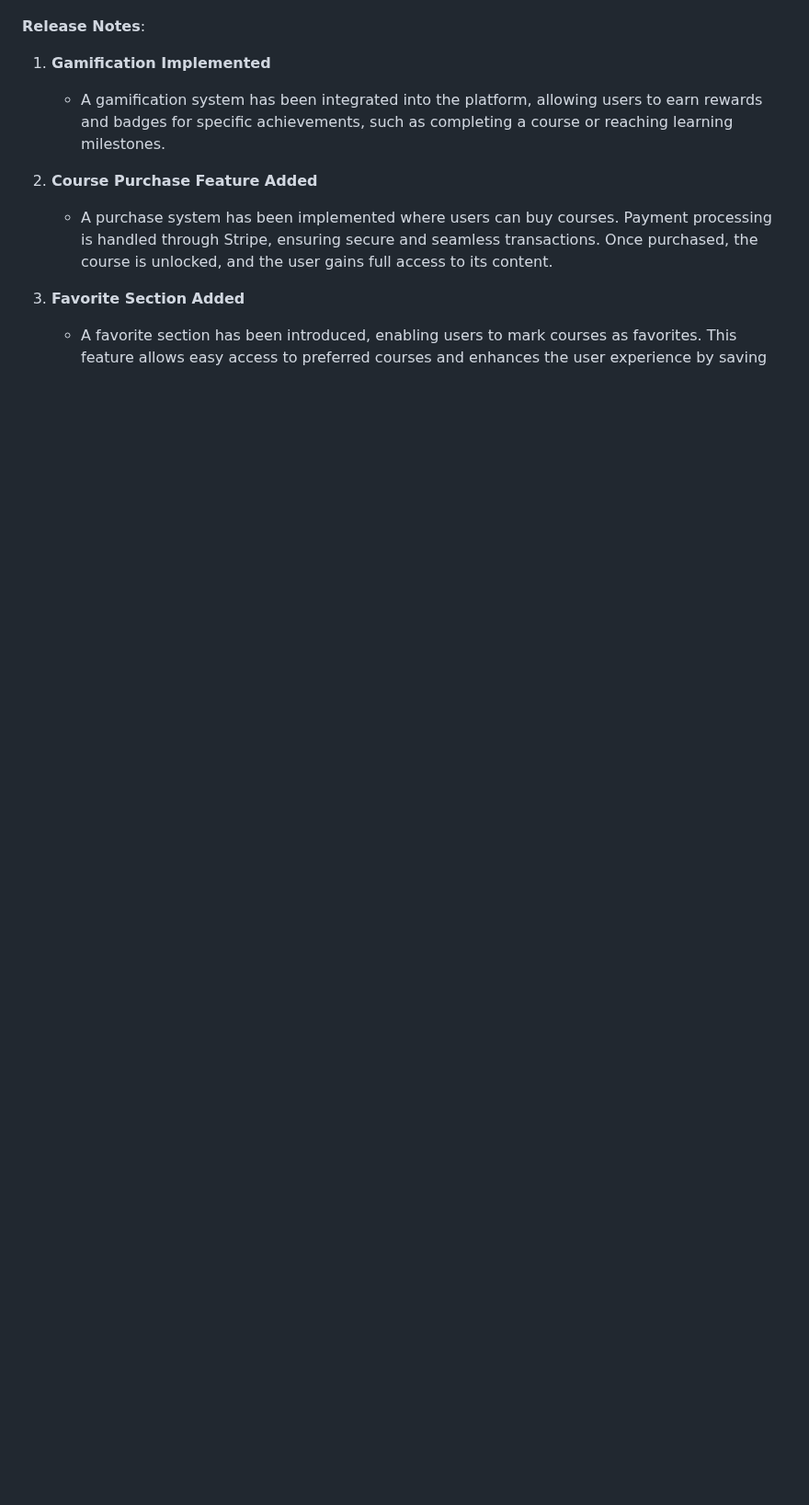
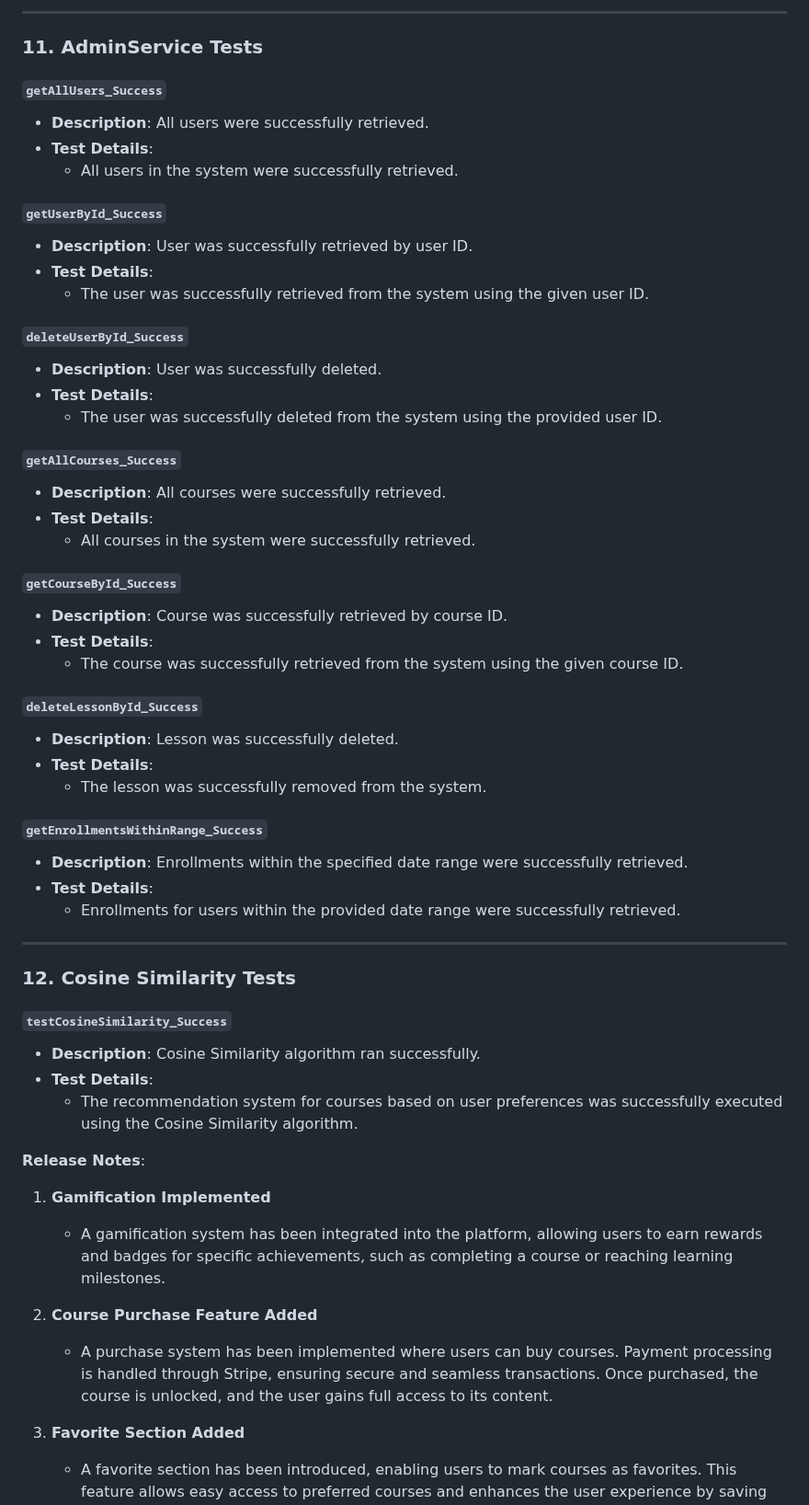
Before and after one commit to Doguhannilt/Skillify-Backend, a Markdown page: README.md, the part around one of its changes. Shown at 92% size. GitHub-like rendering; blank space fills up the shorter version.

```diff
--- a/README.md
+++ b/README.md
@@ -223,3 +323,49 @@ The following tests have been successfully passed:
+---
+
+### 11. **AdminService Tests**
+#### `getAllUsers_Success`
+- **Description**: All users were successfully retrieved.
+- **Test Details**:
+  - All users in the system were successfully retrieved.
+
+#### `getUserById_Success`
+- **Description**: User was successfully retrieved by user ID.
+- **Test Details**:
+  - The user was successfully retrieved from the system using the given user ID.
+
+#### `deleteUserById_Success`
+- **Description**: User was successfully deleted.
+- **Test Details**:
+  - The user was successfully deleted from the system using the provided user ID.
+
+#### `getAllCourses_Success`
+- **Description**: All courses were successfully retrieved.
+- **Test Details**:
+  - All courses in the system were successfully retrieved.
+
+#### `getCourseById_Success`
+- **Description**: Course was successfully retrieved by course ID.
+- **Test Details**:
+  - The course was successfully retrieved from the system using the given course ID.
+
+#### `deleteLessonById_Success`
+- **Description**: Lesson was successfully deleted.
+- **Test Details**:
+  - The lesson was successfully removed from the system.
+
+#### `getEnrollmentsWithinRange_Success`
+- **Description**: Enrollments within the specified date range were successfully retrieved.
+- **Test Details**:
+  - Enrollments for users within the provided date range were successfully retrieved.
+
+---
+
+### 12. **Cosine Similarity Tests**
+#### `testCosineSimilarity_Success`
+- **Description**: Cosine Similarity algorithm ran successfully.
+- **Test Details**:
+  - The recommendation system for courses based on user preferences was successfully executed using the Cosine Similarity algorithm.
+
 
 **Release Notes**:
 
```
Also changed, not shown: other parts of README.md (+111 -11 lines).
